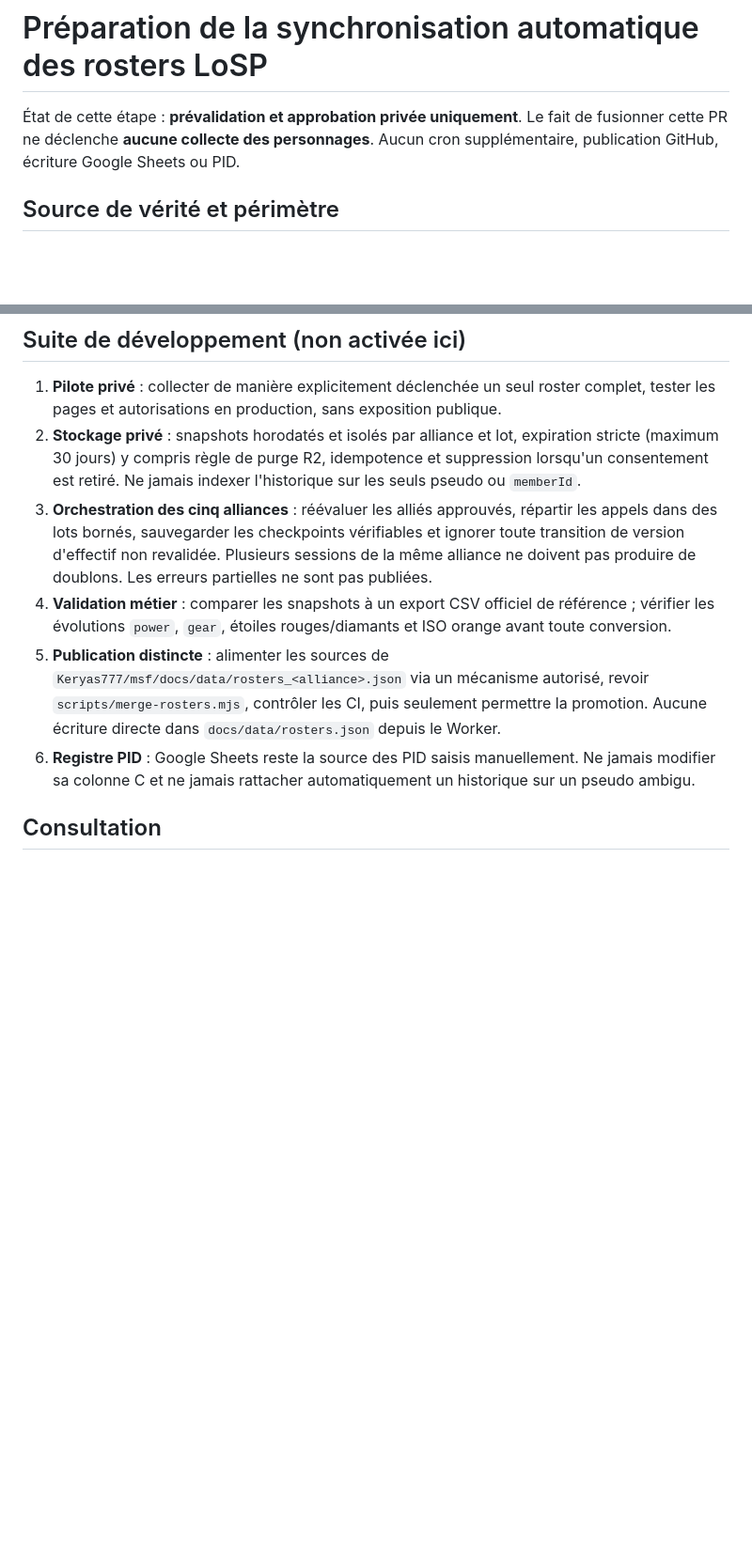
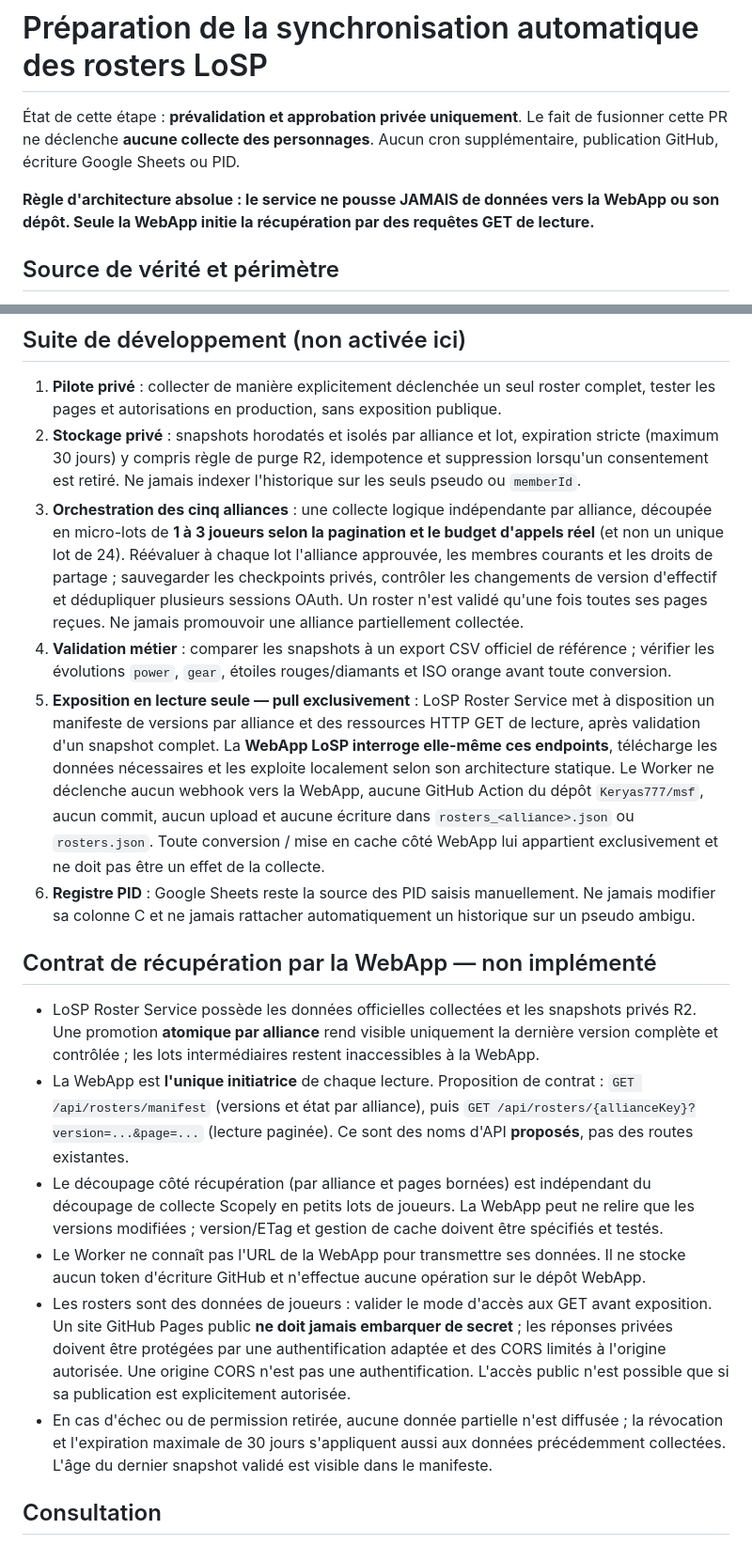
Before and after one commit to Keryas777/losp-roster-service, a Markdown page: docs/roster-sync-roadmap-2026-10-18.md, 2 parts joined by grey strips. Shown at 94% size. Rendered like a GitHub page; blank space fills up the shorter version.

Commit message:
docs: define micro-batches and strict WebApp-initiated pull-only contract

```diff
--- a/docs/roster-sync-roadmap-2026-10-18.md
+++ b/docs/roster-sync-roadmap-2026-10-18.md
@@ -3,6 +3,8 @@
 État de cette étape : **prévalidation et approbation privée uniquement**.
 Le fait de fusionner cette PR ne déclenche **aucune collecte des personnages**.
 Aucun cron supplémentaire, publication GitHub, écriture Google Sheets ou PID.
+
+**Règle d'architecture absolue : le service ne pousse JAMAIS de données vers la WebApp ou son dépôt. Seule la WebApp initie la récupération par des requêtes GET de lecture.**
 
 ## Source de vérité et périmètre
 
@@ -28,10 +30,19 @@ La limite interne existante `MAX_REQUESTS=35` et le plafond de pagination du col
 
 1. **Pilote privé** : collecter de manière explicitement déclenchée un seul roster complet, tester les pages et autorisations en production, sans exposition publique.
 2. **Stockage privé** : snapshots horodatés et isolés par alliance et lot, expiration stricte (maximum 30 jours) y compris règle de purge R2, idempotence et suppression lorsqu'un consentement est retiré. Ne jamais indexer l'historique sur les seuls pseudo ou `memberId`.
-3. **Orchestration des cinq alliances** : réévaluer les alliés approuvés, répartir les appels dans des lots bornés, sauvegarder les checkpoints vérifiables et ignorer toute transition de version d'effectif non revalidée. Plusieurs sessions de la même alliance ne doivent pas produire de doublons. Les erreurs partielles ne sont pas publiées.
+3. **Orchestration des cinq alliances** : une collecte logique indépendante par alliance, découpée en micro-lots de **1 à 3 joueurs selon la pagination et le budget d'appels réel** (et non un unique lot de 24). Réévaluer à chaque lot l'alliance approuvée, les membres courants et les droits de partage ; sauvegarder les checkpoints privés, contrôler les changements de version d'effectif et dédupliquer plusieurs sessions OAuth. Un roster n'est validé qu'une fois toutes ses pages reçues. Ne jamais promouvoir une alliance partiellement collectée.
 4. **Validation métier** : comparer les snapshots à un export CSV officiel de référence ; vérifier les évolutions `power`, `gear`, étoiles rouges/diamants et ISO orange avant toute conversion.
-5. **Publication distincte** : alimenter les sources de `Keryas777/msf/docs/data/rosters_<alliance>.json` via un mécanisme autorisé, revoir `scripts/merge-rosters.mjs`, contrôler les CI, puis seulement permettre la promotion. Aucune écriture directe dans `docs/data/rosters.json` depuis le Worker.
+5. **Exposition en lecture seule — pull exclusivement** : LoSP Roster Service met à disposition un manifeste de versions par alliance et des ressources HTTP GET de lecture, après validation d'un snapshot complet. La **WebApp LoSP interroge elle-même ces endpoints**, télécharge les données nécessaires et les exploite localement selon son architecture statique. Le Worker ne déclenche aucun webhook vers la WebApp, aucune GitHub Action du dépôt `Keryas777/msf`, aucun commit, aucun upload et aucune écriture dans `rosters_<alliance>.json` ou `rosters.json`. Toute conversion / mise en cache côté WebApp lui appartient exclusivement et ne doit pas être un effet de la collecte.
 6. **Registre PID** : Google Sheets reste la source des PID saisis manuellement. Ne jamais modifier sa colonne C et ne jamais rattacher automatiquement un historique sur un pseudo ambigu.
+
+## Contrat de récupération par la WebApp — non implémenté
+
+- LoSP Roster Service possède les données officielles collectées et les snapshots privés R2. Une promotion **atomique par alliance** rend visible uniquement la dernière version complète et contrôlée ; les lots intermédiaires restent inaccessibles à la WebApp.
+- La WebApp est **l'unique initiatrice** de chaque lecture. Proposition de contrat : `GET /api/rosters/manifest` (versions et état par alliance), puis `GET /api/rosters/{allianceKey}?version=...&page=...` (lecture paginée). Ce sont des noms d'API **proposés**, pas des routes existantes.
+- Le découpage côté récupération (par alliance et pages bornées) est indépendant du découpage de collecte Scopely en petits lots de joueurs. La WebApp peut ne relire que les versions modifiées ; version/ETag et gestion de cache doivent être spécifiés et testés.
+- Le Worker ne connaît pas l'URL de la WebApp pour transmettre ses données. Il ne stocke aucun token d'écriture GitHub et n'effectue aucune opération sur le dépôt WebApp.
+- Les rosters sont des données de joueurs : valider le mode d'accès aux GET avant exposition. Un site GitHub Pages public **ne doit jamais embarquer de secret** ; les réponses privées doivent être protégées par une authentification adaptée et des CORS limités à l'origine autorisée. Une origine CORS n'est pas une authentification. L'accès public n'est possible que si sa publication est explicitement autorisée.
+- En cas d'échec ou de permission retirée, aucune donnée partielle n'est diffusée ; la révocation et l'expiration maximale de 30 jours s'appliquent aussi aux données précédemment collectées. L'âge du dernier snapshot validé est visible dans le manifeste.
 
 ## Consultation
 
```
